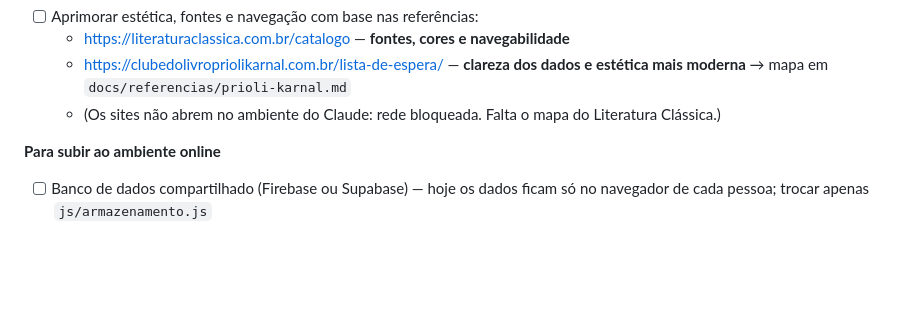
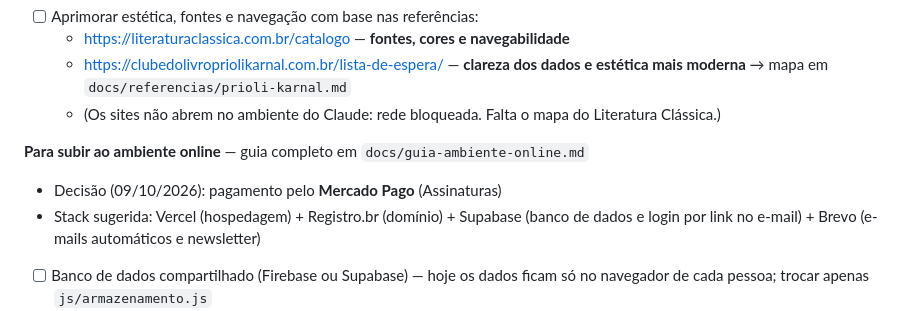
Before and after one commit to amandadocarmo03-ui/Claudinho, a Markdown page: PROJETO.md, the part around the change. GitHub-like rendering; blank space fills up the shorter version.

Commit message:
Guia para colocar o site no ar com Mercado Pago, Supabase e Brevo
Co-Authored-By: Claude Opus 5.5 <noreply@anthropic.com>
Claude-Session: https://claude.ai/code/session_01H52LPpmsjysWMrbQWFY8rB

```diff
--- a/PROJETO.md
+++ b/PROJETO.md
@@ -88,7 +88,9 @@ Companhia das Letras (fundo creme, serifa forte, busca em pílula, filtros em p
   - https://clubedolivropriolikarnal.com.br/lista-de-espera/ — **clareza dos dados e estética mais moderna** → mapa em `docs/referencias/prioli-karnal.md`
   - (Os sites não abrem no ambiente do Claude: rede bloqueada. Falta o mapa do Literatura Clássica.)
 
-**Para subir ao ambiente online**
+**Para subir ao ambiente online** — guia completo em `docs/guia-ambiente-online.md`
+- Decisão (09/10/2026): pagamento pelo **Mercado Pago** (Assinaturas)
+- Stack sugerida: Vercel (hospedagem) + Registro.br (domínio) + Supabase (banco de dados e login por link no e-mail) + Brevo (e-mails automáticos e newsletter)
 - [ ] Banco de dados compartilhado (Firebase ou Supabase) — hoje os dados ficam só no navegador de cada pessoa; trocar apenas `js/armazenamento.js`
 - [ ] Login dos membros (hoje cada pessoa escolhe o próprio nome numa lista)
 - [ ] Hospedagem (GitHub Pages, Netlify ou Vercel) e, se quiser, domínio próprio
```
Also changed, not shown: docs/guia-ambiente-online.md (added, +135 -0 lines).
